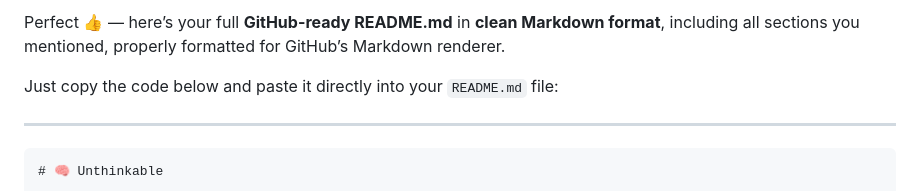
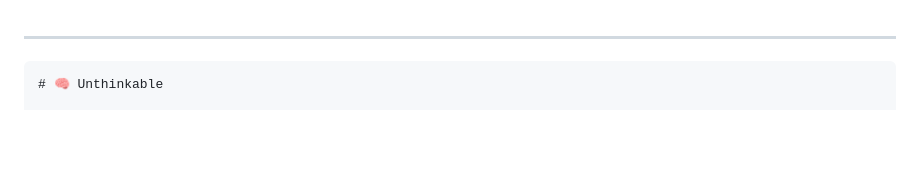
Before and after one commit to pathakx/Unthinkable, a Markdown page: README.md, the part around the change. Rendered like a GitHub page; blank space fills up the shorter version.

```diff
--- a/README.md
+++ b/README.md
@@ -1,6 +1,4 @@
-Perfect 👍 — here’s your full **GitHub-ready README.md** in **clean Markdown format**, including all sections you mentioned, properly formatted for GitHub’s Markdown renderer.
 
-Just copy the code below and paste it directly into your `README.md` file:
 
 ---
 
```
